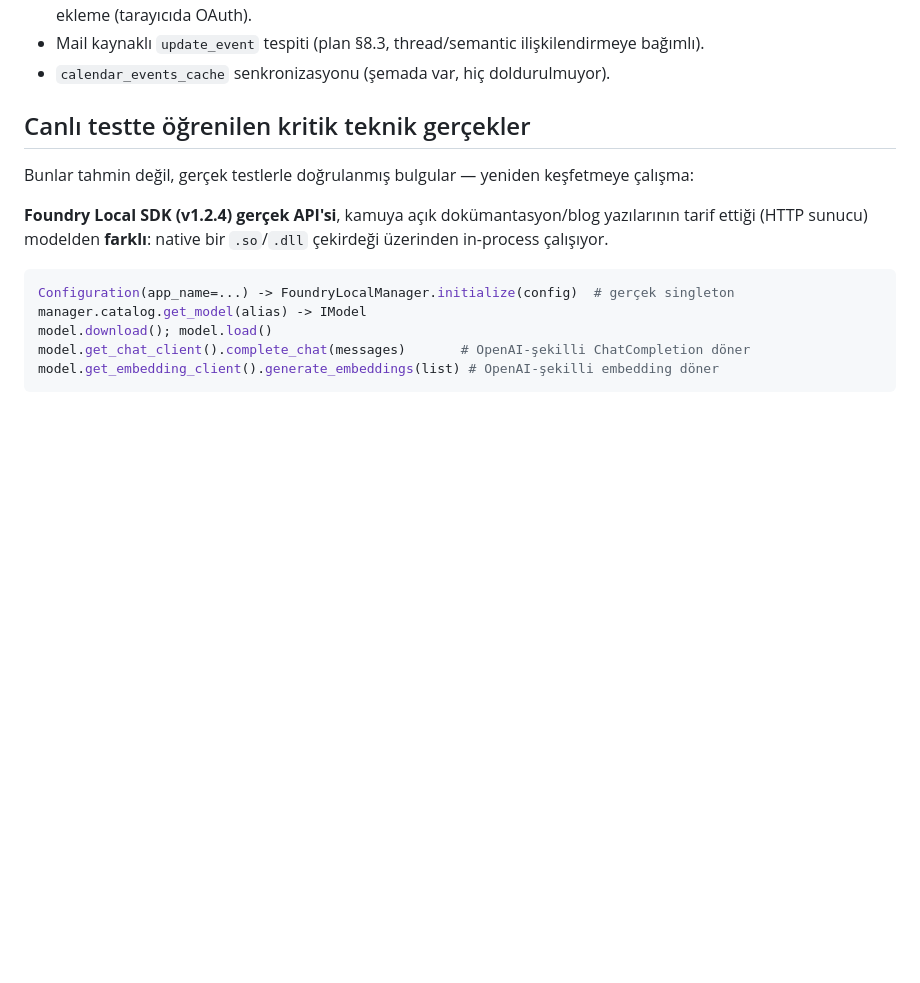
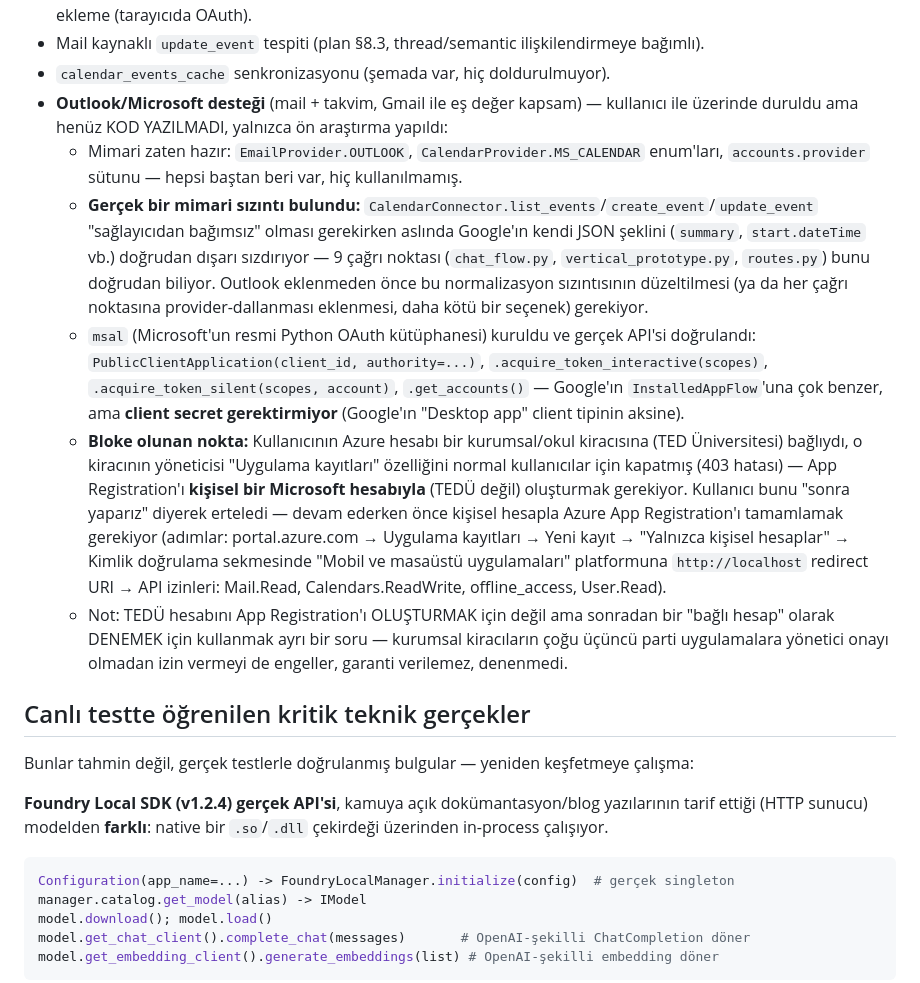
Before and after one commit to AstoKE/calender-agent, a Markdown page: CLAUDE.md, the part around the change. Rendered like a GitHub page; blank space fills up the shorter version.

Commit message:
Add preliminary support for Outlook/Microsoft integration: research findings and architectural considerations

```diff
--- a/CLAUDE.md
+++ b/CLAUDE.md
@@ -44,6 +44,12 @@ Henüz yok (plan §19/§25'e göre sıradaki adımlar):
 - Web'de ACM'nin "gelecekte de uygulayayım mı?" onay/scope-seçim akışı (reddet/düzenle sırasında — şu an yalnızca ham düzeltme kaydediliyor, politika teklifi CLI'da kalıyor); web'den `update_event`; web'den yeni hesap ekleme (tarayıcıda OAuth).
 - Mail kaynaklı `update_event` tespiti (plan §8.3, thread/semantic ilişkilendirmeye bağımlı).
 - `calendar_events_cache` senkronizasyonu (şemada var, hiç doldurulmuyor).
+- **Outlook/Microsoft desteği** (mail + takvim, Gmail ile eş değer kapsam) — kullanıcı ile üzerinde duruldu ama henüz KOD YAZILMADI, yalnızca ön araştırma yapıldı:
+  - Mimari zaten hazır: `EmailProvider.OUTLOOK`, `CalendarProvider.MS_CALENDAR` enum'ları, `accounts.provider` sütunu — hepsi baştan beri var, hiç kullanılmamış.
+  - **Gerçek bir mimari sızıntı bulundu:** `CalendarConnector.list_events`/`create_event`/`update_event` "sağlayıcıdan bağımsız" olması gerekirken aslında Google'ın kendi JSON şeklini (`summary`, `start.dateTime` vb.) doğrudan dışarı sızdırıyor — 9 çağrı noktası (`chat_flow.py`, `vertical_prototype.py`, `routes.py`) bunu doğrudan biliyor. Outlook eklenmeden önce bu normalizasyon sızıntısının düzeltilmesi (ya da her çağrı noktasına provider-dallanması eklenmesi, daha kötü bir seçenek) gerekiyor.
+  - `msal` (Microsoft'un resmi Python OAuth kütüphanesi) kuruldu ve gerçek API'si doğrulandı: `PublicClientApplication(client_id, authority=...)`, `.acquire_token_interactive(scopes)`, `.acquire_token_silent(scopes, account)`, `.get_accounts()` — Google'ın `InstalledAppFlow`'una çok benzer, ama **client secret gerektirmiyor** (Google'ın "Desktop app" client tipinin aksine).
+  - **Bloke olunan nokta:** Kullanıcının Azure hesabı bir kurumsal/okul kiracısına (TED Üniversitesi) bağlıydı, o kiracının yöneticisi "Uygulama kayıtları" özelliğini normal kullanıcılar için kapatmış (403 hatası) — App Registration'ı **kişisel bir Microsoft hesabıyla** (TEDÜ değil) oluşturmak gerekiyor. Kullanıcı bunu "sonra yaparız" diyerek erteledi — devam ederken önce kişisel hesapla Azure App Registration'ı tamamlamak gerekiyor (adımlar: portal.azure.com → Uygulama kayıtları → Yeni kayıt → "Yalnızca kişisel hesaplar" → Kimlik doğrulama sekmesinde "Mobil ve masaüstü uygulamaları" platformuna `http://localhost` redirect URI → API izinleri: Mail.Read, Calendars.ReadWrite, offline_access, User.Read).
+  - Not: TEDÜ hesabını App Registration'ı OLUŞTURMAK için değil ama sonradan bir "bağlı hesap" olarak DENEMEK için kullanmak ayrı bir soru — kurumsal kiracıların çoğu üçüncü parti uygulamalara yönetici onayı olmadan izin vermeyi de engeller, garanti verilemez, denenmedi.
 
 ## Canlı testte öğrenilen kritik teknik gerçekler
 
```
